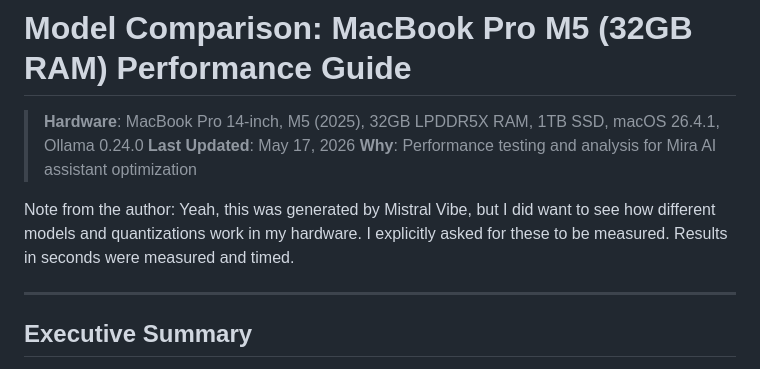
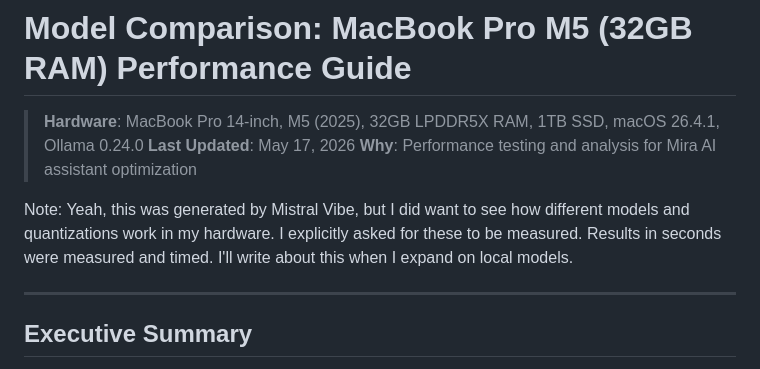
Before and after one commit to mabaeyens/ollama-web-search, a Markdown page: docs/model-comparison-m5-macbook.md, the part around the change. Rendered like a GitHub page.

```diff
--- a/docs/model-comparison-m5-macbook.md
+++ b/docs/model-comparison-m5-macbook.md
@@ -4,7 +4,7 @@
 > **Last Updated**: May 17, 2026
 > **Why**: Performance testing and analysis for Mira AI assistant optimization
 
-Note from the author: Yeah, this was generated by Mistral Vibe, but I did want to see how different models and quantizations work in my hardware. I explicitly asked for these to be measured. Results in seconds were measured and timed.
+Note: Yeah, this was generated by Mistral Vibe, but I did want to see how different models and quantizations work in my hardware. I explicitly asked for these to be measured. Results in seconds were measured and timed. I'll write about this when I expand on local models.
 
 ---
 
```
